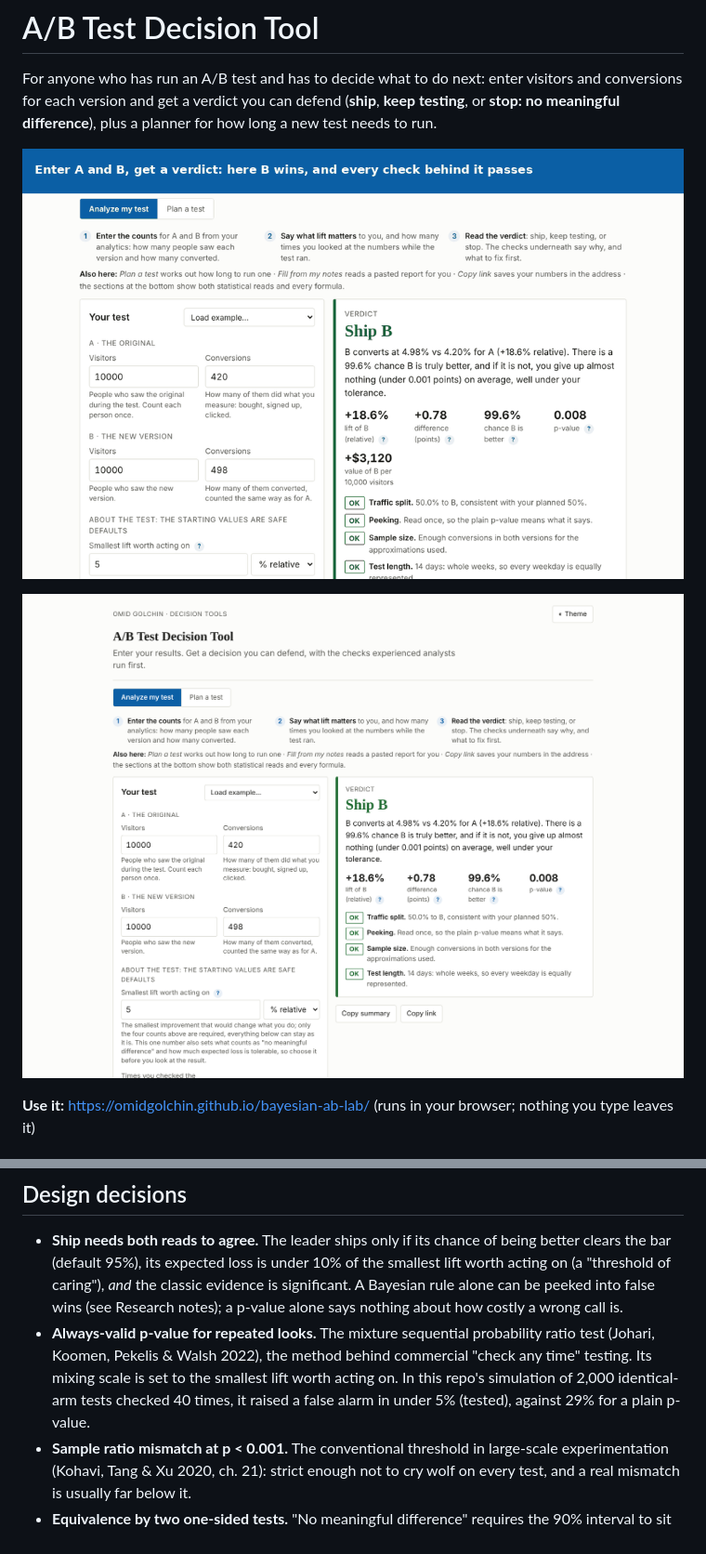
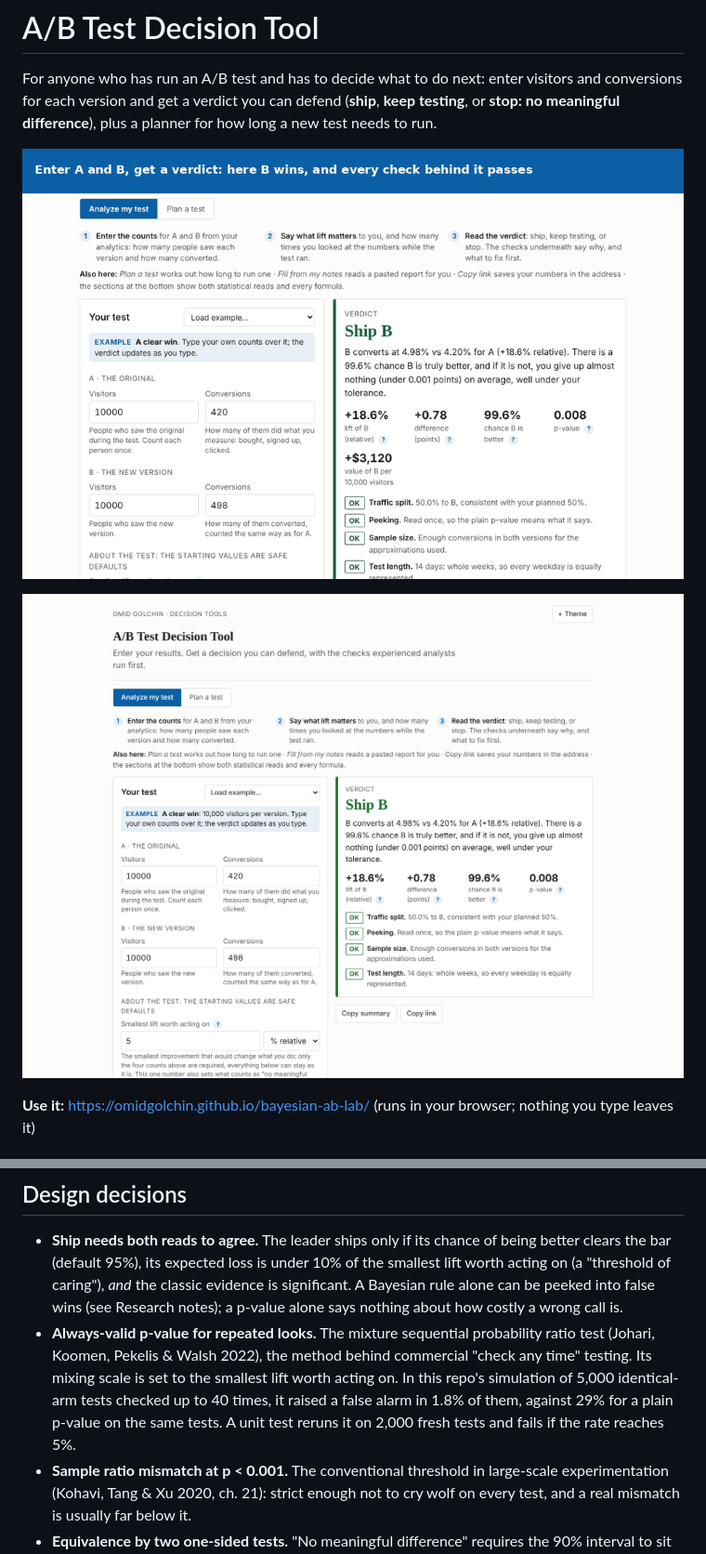
Before and after one commit to omidgolchin/bayesian-ab-lab, a Markdown page: README.md, 2 parts joined by grey strips. Shown at 93% size. Rendered like a GitHub page; pictures changed too: docs/hero.gif, docs/screenshots/desktop.png.

Commit message:
Mark the prefilled examples, plain error messages, one always-valid figure
- Analyze and Plan open with an example banner naming the prefilled scenario; it hides at the first edit and is skipped for shared links.
- Every input error now says what to enter. The significance-level check now matches the input's 0.1 to 20 range (it let values up to 50 through).
- Always-valid p-value: page and README state the same figure, 1.8% false alarms on the same 5,000 identical-arm tests that give 29% for a plain p-value; the README names the unit test's 5% bound separately.
- Kit: Tool.exampleWatch shows the example banner and hides it at the first real edit; the phone skip link is a 44px tap target; the shared tool list links the renamed llm-eval-error-bars.
- Hero GIF and screenshots regenerated from the updated page.

```diff
--- a/README.md
+++ b/README.md
@@ -30,7 +30,7 @@ For anyone who has run an A/B test and has to decide what to do next: enter visi
 ## Design decisions
 
 - **Ship needs both reads to agree.** The leader ships only if its chance of being better clears the bar (default 95%), its expected loss is under 10% of the smallest lift worth acting on (a "threshold of caring"), *and* the classic evidence is significant. A Bayesian rule alone can be peeked into false wins (see Research notes); a p-value alone says nothing about how costly a wrong call is.
-- **Always-valid p-value for repeated looks.** The mixture sequential probability ratio test (Johari, Koomen, Pekelis & Walsh 2022), the method behind commercial "check any time" testing. Its mixing scale is set to the smallest lift worth acting on. In this repo's simulation of 2,000 identical-arm tests checked 40 times, it raised a false alarm in under 5% (tested), against 29% for a plain p-value.
+- **Always-valid p-value for repeated looks.** The mixture sequential probability ratio test (Johari, Koomen, Pekelis & Walsh 2022), the method behind commercial "check any time" testing. Its mixing scale is set to the smallest lift worth acting on. In this repo's simulation of 5,000 identical-arm tests checked up to 40 times, it raised a false alarm in 1.8% of them, against 29% for a plain p-value on the same tests. A unit test reruns it on 2,000 fresh tests and fails if the rate reaches 5%.
 - **Sample ratio mismatch at p < 0.001.** The conventional threshold in large-scale experimentation (Kohavi, Tang & Xu 2020, ch. 21): strict enough not to cry wolf on every test, and a real mismatch is usually far below it.
 - **Equivalence by two one-sided tests.** "No meaningful difference" requires the 90% interval to sit inside ± the smallest worthwhile lift (Schuirmann 1987); a non-significant result alone is not evidence of no difference.
 - **Run length in whole weeks.** Weekday and weekend visitors behave differently; a test that ends mid-week over-weights some days.
```
Also changed, not shown: docs/screenshots/phone.png, 4 other files.
